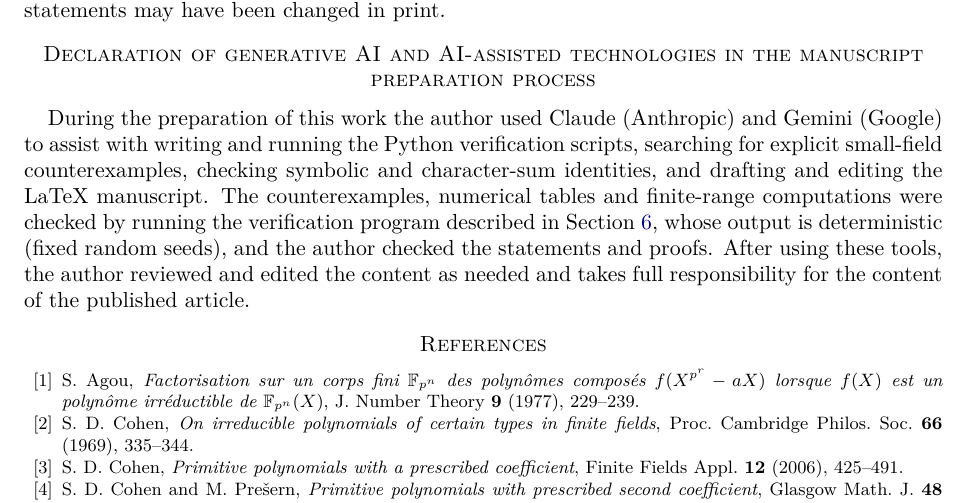
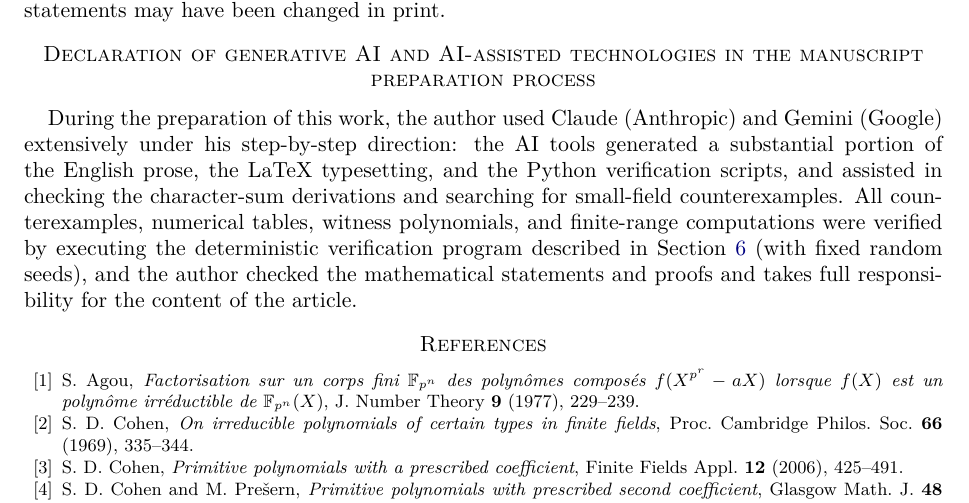
Before and after one commit to Ruqing1963/kapetanakis-2017-jnt-audit, a LaTeX paper (kapetanakis_invariant_polynomials_audit.tex): part of page 9 of 9, cut so that both start at the same text. Compiled offline with pdfLaTeX.

Commit message:
Revise AI-use declaration to state the extent of AI assistance more precisely

```diff
--- a/kapetanakis_invariant_polynomials_audit.tex
+++ b/kapetanakis_invariant_polynomials_audit.tex
@@ -592,13 +592,13 @@ Cohen--Pre\v{s}ern. We repeat that our comparison is with the repository text of
 been changed in print.
 
 \section*{Declaration of generative AI and AI-assisted technologies in the manuscript preparation process}
-During the preparation of this work the author used Claude (Anthropic) and Gemini (Google) to
-assist with writing and running the Python verification scripts, searching for explicit small-field
-counterexamples, checking symbolic and character-sum identities, and drafting and editing the LaTeX manuscript.
-The counterexamples, numerical tables and finite-range computations were checked by running the verification
-program described in Section~\ref{sec:num}, whose output is deterministic (fixed random seeds), and the author
-checked the statements and proofs. After using these tools, the author reviewed and edited the content as
-needed and takes full responsibility for the content of the published article.
+During the preparation of this work, the author used Claude (Anthropic) and Gemini (Google) extensively under
+his step-by-step direction: the AI tools generated a substantial portion of the English prose, the LaTeX
+typesetting, and the Python verification scripts, and assisted in checking the character-sum derivations and
+searching for small-field counterexamples. All counterexamples, numerical tables, witness polynomials, and
+finite-range computations were verified by executing the deterministic verification program described in
+Section~\ref{sec:num} (with fixed random seeds), and the author checked the mathematical statements and proofs
+and takes full responsibility for the content of the article.
 
 \begin{thebibliography}{99}
 \bibitem{Ag} S.~Agou, \emph{Factorisation sur un corps fini $\F_{p^n}$ des polyn\^omes compos\'es
```
Also changed, not shown: kapetanakis_invariant_polynomials_audit.pdf.
